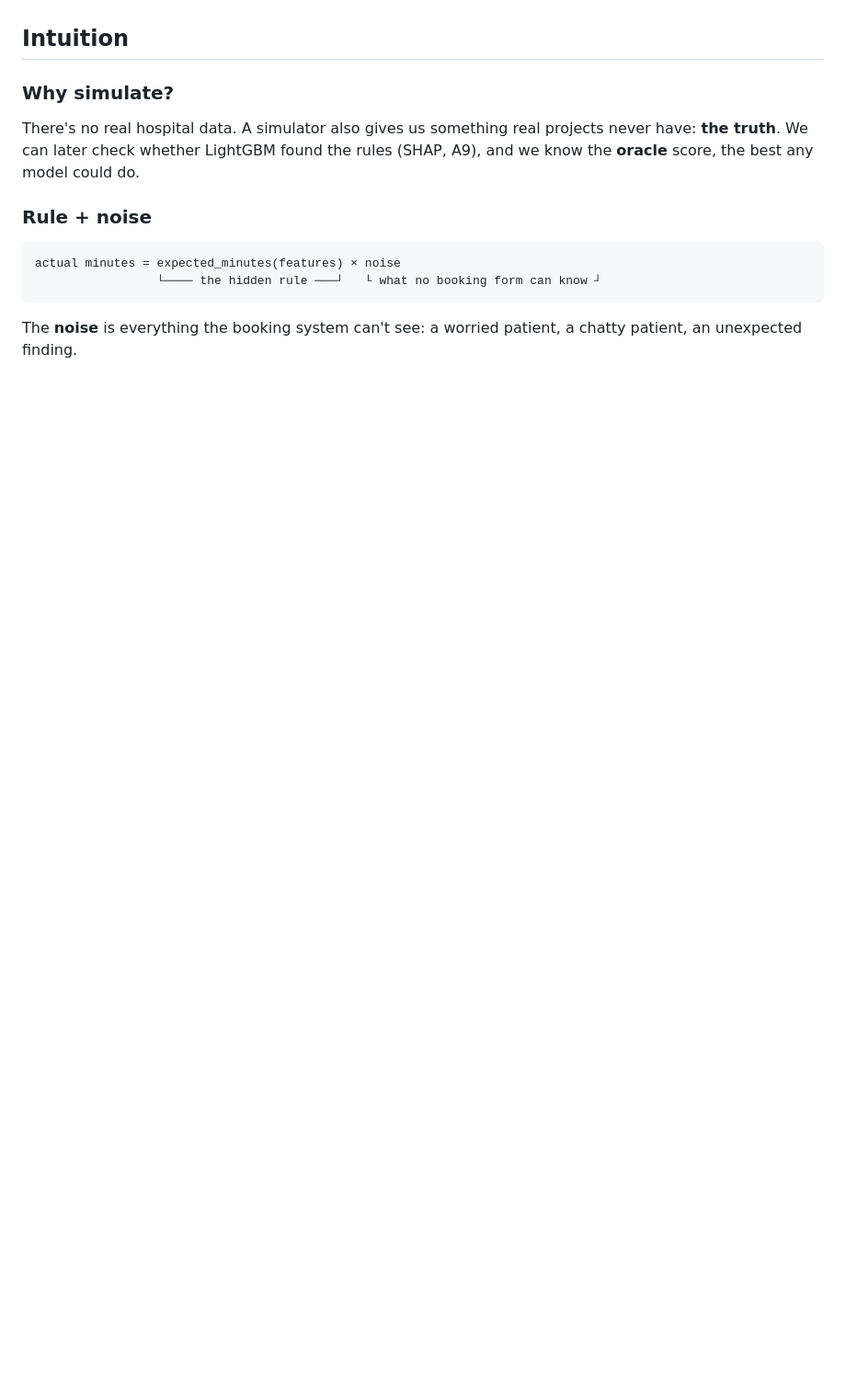
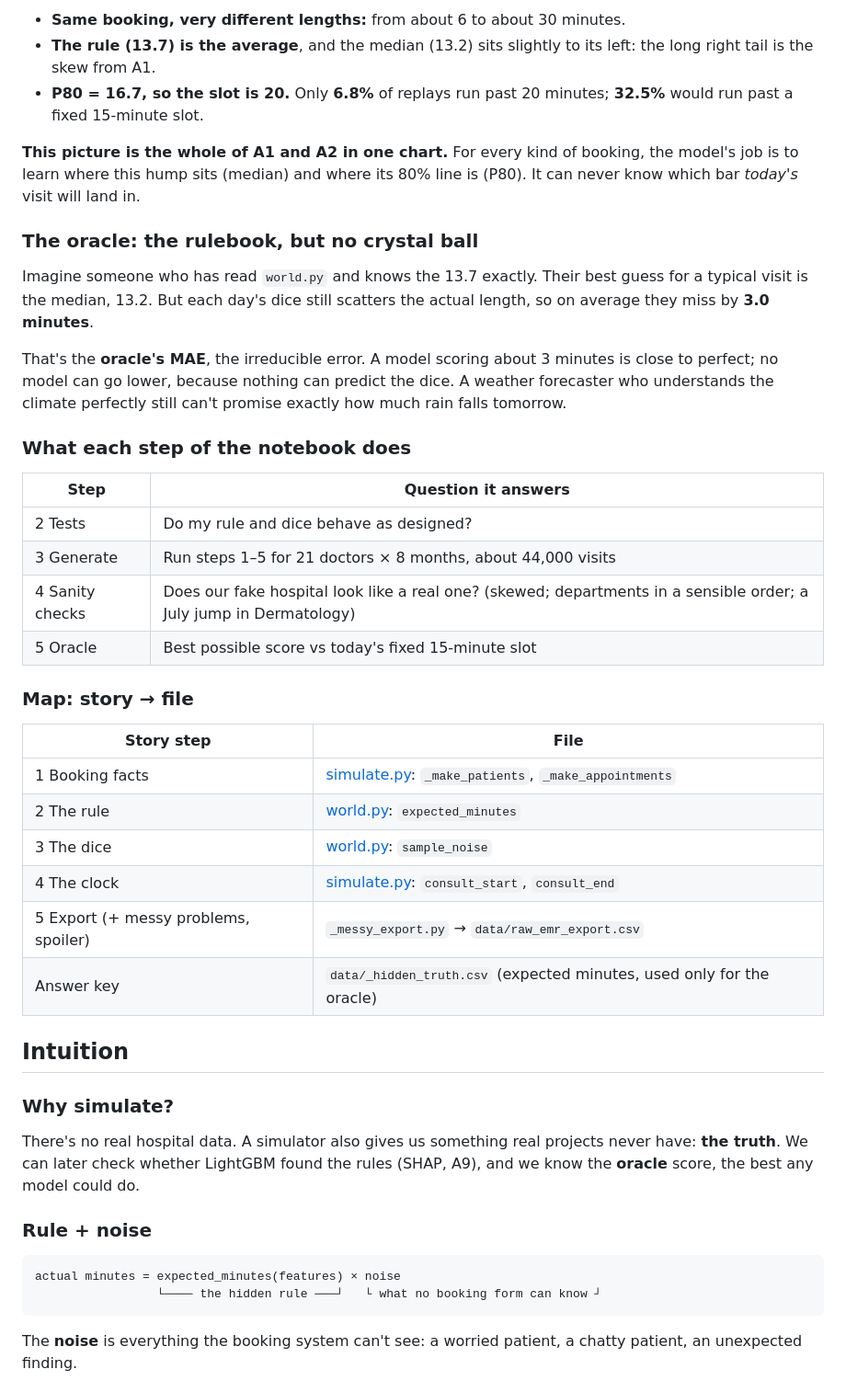
Before and after one commit to rocksolid911/slot-pred-using-lightGBM-XGBoost, a Markdown page: notes/A02-simulator.md, the part around the change printed below. Shown: that part at 92% size. GitHub-like rendering; blank space fills up the shorter version.

Commit message:
A2 notes: one visit end to end, with the replayed-booking chart

```diff
--- a/notes/A02-simulator.md
+++ b/notes/A02-simulator.md
@@ -7,3 +55,31 @@
+- **Same booking, very different lengths:** from about 6 to about 30 minutes.
+- **The rule (13.7) is the average**, and the median (13.2) sits slightly to its left: the long right tail is the skew from A1.
+- **P80 = 16.7, so the slot is 20.** Only **6.8%** of replays run past 20 minutes; **32.5%** would run past a fixed 15-minute slot.
+
+**This picture is the whole of A1 and A2 in one chart.** For every kind of booking, the model's job is to learn where this hump sits (median) and where its 80% line is (P80). It can never know which bar *today's* visit will land in.
+
+### The oracle: the rulebook, but no crystal ball
+Imagine someone who has read `world.py` and knows the 13.7 exactly. Their best guess for a typical visit is the median, 13.2. But each day's dice still scatters the actual length, so on average they miss by **3.0 minutes**.
+
+That's the **oracle's MAE**, the irreducible error. A model scoring about 3 minutes is close to perfect; no model can go lower, because nothing can predict the dice. A weather forecaster who understands the climate perfectly still can't promise exactly how much rain falls tomorrow.
+
+### What each step of the notebook does
+| Step | Question it answers |
+|---|---|
+| 2 Tests | Do my rule and dice behave as designed? |
+| 3 Generate | Run steps 1–5 for 21 doctors × 8 months, about 44,000 visits |
+| 4 Sanity checks | Does our fake hospital look like a real one? (skewed; departments in a sensible order; a July jump in Dermatology) |
+| 5 Oracle | Best possible score vs today's fixed 15-minute slot |
+
+### Map: story → file
+| Story step | File |
+|---|---|
+| 1 Booking facts | [simulate.py](../slotpred/simulate.py): `_make_patients`, `_make_appointments` |
+| 2 The rule | [world.py](../slotpred/world.py): `expected_minutes` |
+| 3 The dice | [world.py](../slotpred/world.py): `sample_noise` |
+| 4 The clock | [simulate.py](../slotpred/simulate.py): `consult_start`, `consult_end` |
+| 5 Export (+ messy problems, spoiler) | `_messy_export.py` → `data/raw_emr_export.csv` |
+| Answer key | `data/_hidden_truth.csv` (expected minutes, used only for the oracle) |
 
 ## Intuition
 
```
Also changed, not shown: other parts of notes/A02-simulator.md (+48 -0 lines), notes/img/a02_one_booking.png (added).
